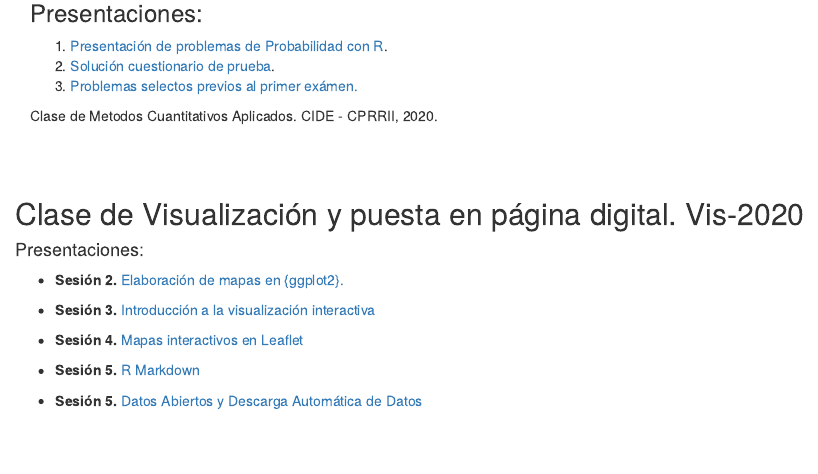
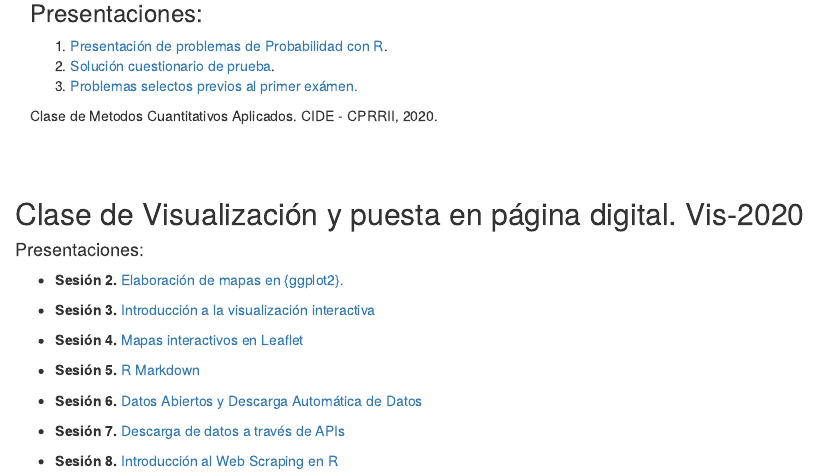
Before and after one commit to JuveCampos/presentaciones, an R Markdown document (index.Rmd): the page in a window 1100 px wide, from 210 px down. The pictures show the output file index.html that the author committed with the source, opened offline.

Commit message:
addPrez7y8

```diff
--- a/index.Rmd
+++ b/index.Rmd
@@ -36,4 +36,8 @@ output: html_document
 
 * **Sesión 5.** [R Markdown](https://rpubs.com/Juve_Campos/rmarkdown)
 
-* **Sesión 5.** [Datos Abiertos y Descarga Automática de Datos](vis2020/Sesion6.pdf)
+* **Sesión 6.** [Datos Abiertos y Descarga Automática de Datos](vis2020/Sesion6.pdf)
+
+* **Sesión 7.** [Descarga de datos a través de APIs](vis2020/Sesion7.pdf)
+
+* **Sesión 8.** [Introducción al Web Scraping en R](vis2020/Sesion8.pdf)
```
Also changed, not shown: index.html, vis2020/Sesion7.pdf (added), 3 other files.
